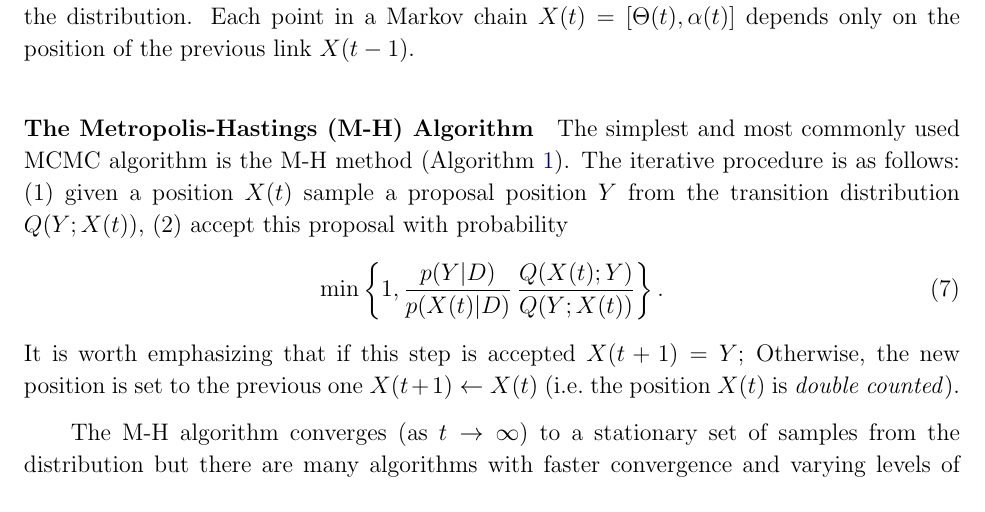
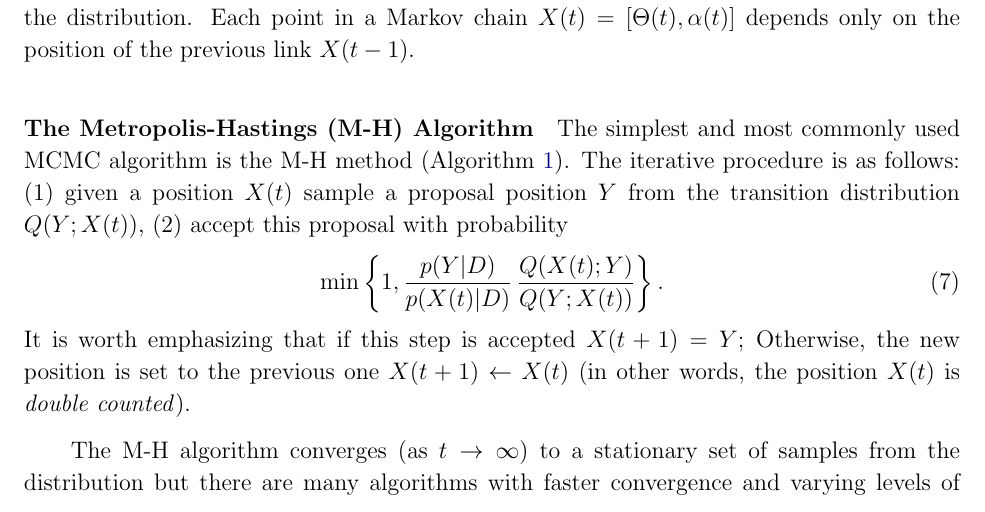
Before and after one commit to dfm/emcee, a LaTeX paper (document/doc.tex): part of page 4 of 16, cut so that both start at the same text. Compiled offline with pdfLaTeX.

Commit message:
getting rid of i.e.

```diff
--- a/document/doc.tex
+++ b/document/doc.tex
@@ -331,8 +331,8 @@ $Q(Y; X(t))$, (2) accept this proposal with probability
             \frac{Q(X(t); Y)}{ Q(Y;X(t))}  \right \}.
 \end{equation}
 It is worth emphasizing that if this step is accepted $X(t+1) = Y$; Otherwise,
-the new position is set to the previous one $X(t+1) \gets X(t)$ (i.e.\ the
-position $X(t)$ is \emph{double counted}).
+the new position is set to the previous one $X(t+1) \gets X(t)$ (in other
+words, the position $X(t)$ is \emph{double counted}).
 
 The M-H algorithm converges (as $t \to \infty$) to a stationary set of
 samples from the distribution but there are many algorithms with faster
```
